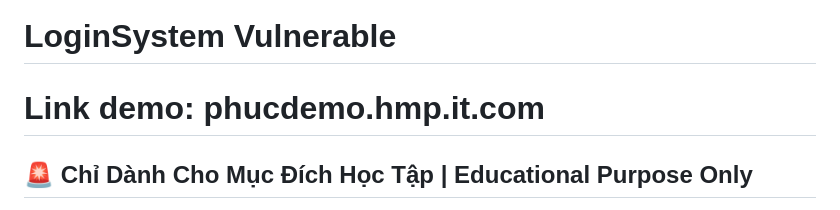
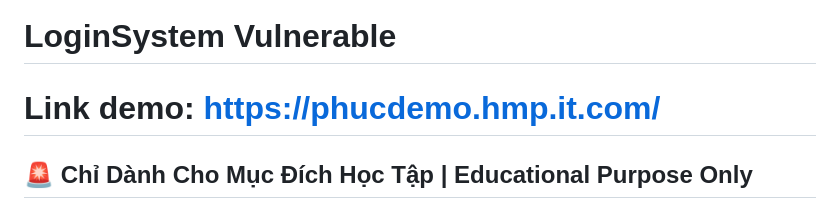
Before and after one commit to TuHaPhuc/web_bao_mat, a Markdown page: README.md, the part around the change. GitHub-like rendering.

```diff
--- a/README.md
+++ b/README.md
@@ -1,6 +1,6 @@
 # LoginSystem Vulnerable
 
-# Link demo: phucdemo.hmp.it.com
+# Link demo: https://phucdemo.hmp.it.com/
 
 ## 🚨 Chỉ Dành Cho Mục Đích Học Tập | Educational Purpose Only
 Đây là một phiên bản cố tình dễ bị tấn công của hệ thống đăng nhập thông thường. Dự án này được tạo ra **CHỈ** cho mục đích học tập và nghiên cứu về bảo mật web, cụ thể là lỗ hổng SQL Injection.
```
